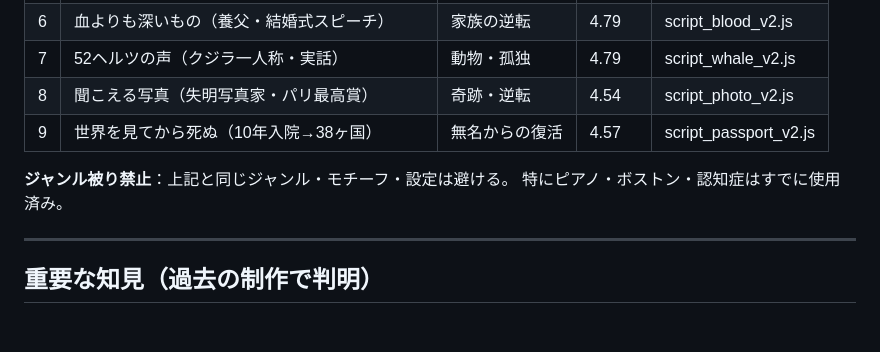
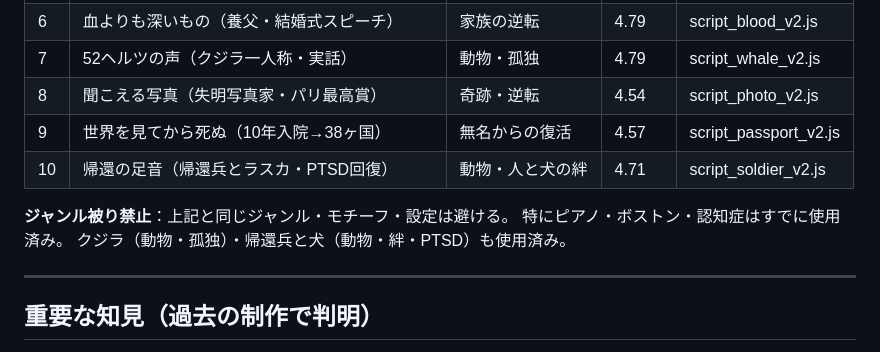
Before and after one commit to kokeko2ko-ui/my-project, a Markdown page: CLAUDE.md, the part around the change. GitHub-like rendering; blank space fills up the shorter version.

Commit message:
シリーズ表に #10 帰還の足音を追記

```diff
--- a/CLAUDE.md
+++ b/CLAUDE.md
@@ -74,9 +74,11 @@ STEP 8: タイトル/説明文/タグ/サムネイルプロンプト 出力
 | 7 | 52ヘルツの声（クジラ一人称・実話） | 動物・孤独 | 4.79 | script_whale_v2.js |
 | 8 | 聞こえる写真（失明写真家・パリ最高賞） | 奇跡・逆転 | 4.54 | script_photo_v2.js |
 | 9 | 世界を見てから死ぬ（10年入院→38ヶ国） | 無名からの復活 | 4.57 | script_passport_v2.js |
+| 10 | 帰還の足音（帰還兵とラスカ・PTSD回復） | 動物・人と犬の絆 | 4.71 | script_soldier_v2.js |
 
 **ジャンル被り禁止**：上記と同じジャンル・モチーフ・設定は避ける。
 特にピアノ・ボストン・認知症はすでに使用済み。
+クジラ（動物・孤独）・帰還兵と犬（動物・絆・PTSD）も使用済み。
 
 ---
 
```
